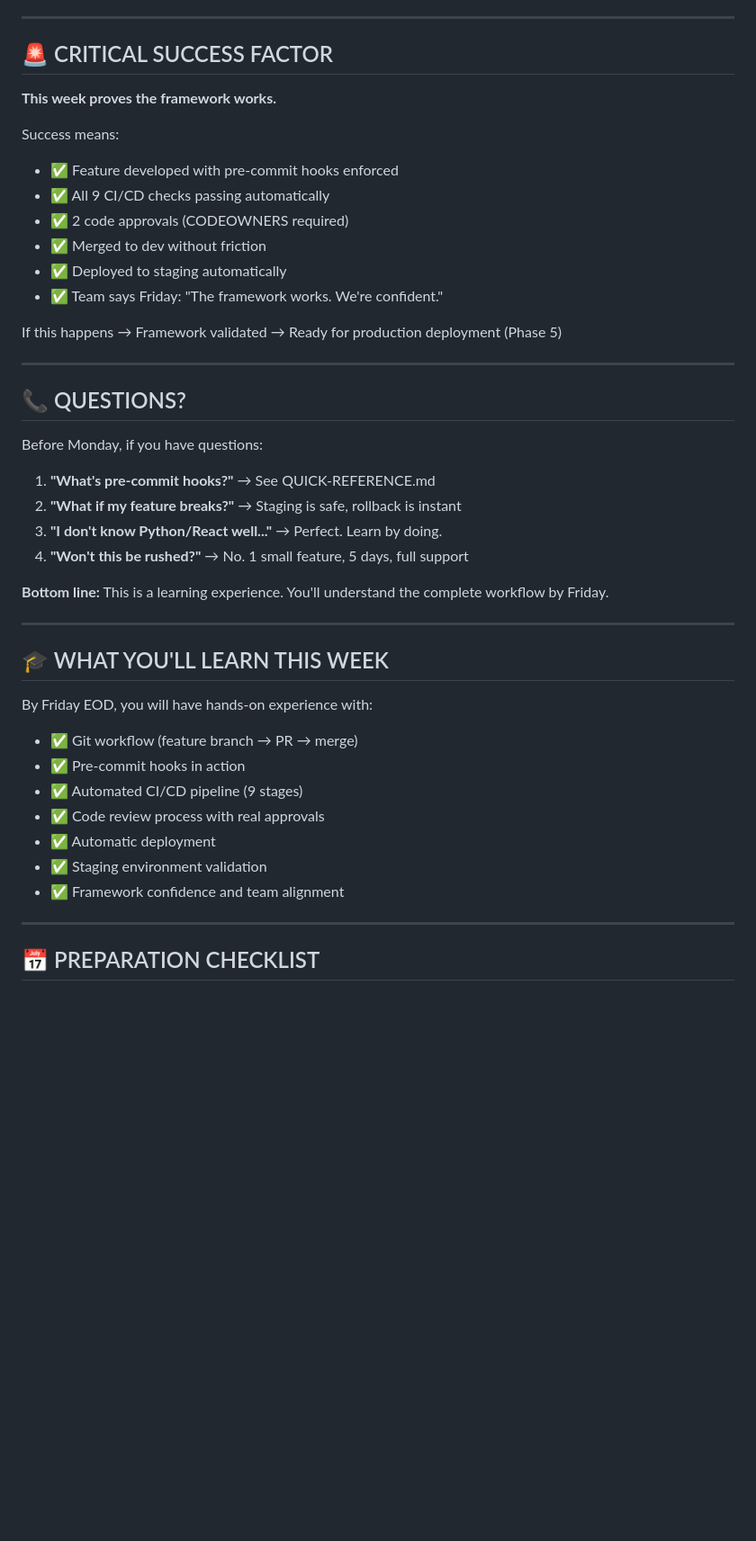
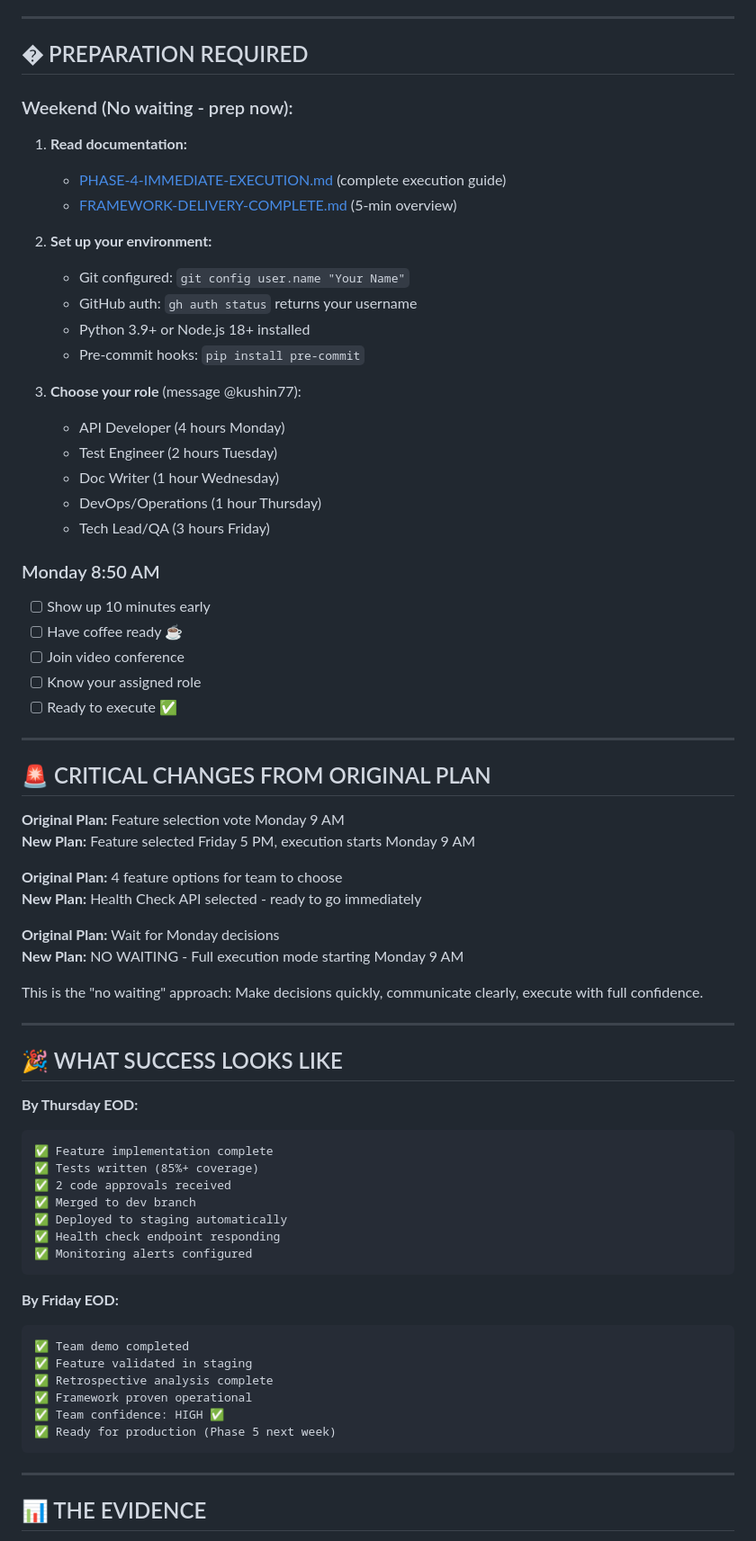
Before and after one commit to kushin77/lux-auto, a Markdown page: FRIDAY-APRIL-12-LAUNCH-NOTIFICATION.md, the part around one of its changes. Shown at 90% size. GitHub-like rendering; blank space fills up the shorter version.

Commit message:
PHASE 4 IMMEDIATE EXECUTION: Feature selected (Health Check API), 6 issues created, no waiting - full speed ahead

````diff
--- a/FRIDAY-APRIL-12-LAUNCH-NOTIFICATION.md
+++ b/FRIDAY-APRIL-12-LAUNCH-NOTIFICATION.md
@@ -82,48 +82,74 @@ All are 2-4 hour development tasks, safe to deploy to staging:
 
 ---
 
-## 🚨 CRITICAL SUCCESS FACTOR
+## � PREPARATION REQUIRED
 
-**This week proves the framework works.**
+### Weekend (No waiting - prep now):
+1. **Read documentation:**
+   - [PHASE-4-IMMEDIATE-EXECUTION.md](./PHASE-4-IMMEDIATE-EXECUTION.md) (complete execution guide)
+   - [FRAMEWORK-DELIVERY-COMPLETE.md](./FRAMEWORK-DELIVERY-COMPLETE.md) (5-min overview)
 
-Success means:
-- ✅ Feature developed with pre-commit hooks enforced
-- ✅ All 9 CI/CD checks passing automatically
-- ✅ 2 code approvals (CODEOWNERS required)
-- ✅ Merged to dev without friction
-- ✅ Deployed to staging automatically
-- ✅ Team says Friday: "The framework works. We're confident."
+2. **Set up your environment:**
+   - Git configured: `git config user.name "Your Name"`
+   - GitHub auth: `gh auth status` returns your username
+   - Python 3.9+ or Node.js 18+ installed
+   - Pre-commit hooks: `pip install pre-commit`
 
-If this happens → Framework validated → Ready for production deployment (Phase 5)
+3. **Choose your role** (message @kushin77):
+   - API Developer (4 hours Monday)
+   - Test Engineer (2 hours Tuesday)
+   - Doc Writer (1 hour Wednesday)
+   - DevOps/Operations (1 hour Thursday)
+   - Tech Lead/QA (3 hours Friday)
+
+### Monday 8:50 AM
+- [ ] Show up 10 minutes early
+- [ ] Have coffee ready ☕
+- [ ] Join video conference
+- [ ] Know your assigned role
+- [ ] Ready to execute ✅
 
 ---
 
-## 📞 QUESTIONS?
+## 🚨 CRITICAL CHANGES FROM ORIGINAL PLAN
 
-Before Monday, if you have questions:
+**Original Plan:** Feature selection vote Monday 9 AM
+**New Plan:** Feature selected Friday 5 PM, execution starts Monday 9 AM
 
-1. **"What's pre-commit hooks?"** → See QUICK-REFERENCE.md
-2. **"What if my feature breaks?"** → Staging is safe, rollback is instant
-3. **"I don't know Python/React well..."** → Perfect. Learn by doing.
-4. **"Won't this be rushed?"** → No. 1 small feature, 5 days, full support
+**Original Plan:** 4 feature options for team to choose
+**New Plan:** Health Check API selected - ready to go immediately
 
-**Bottom line:** This is a learning experience. You'll understand the complete workflow by Friday.
+**Original Plan:** Wait for Monday decisions
+**New Plan:** NO WAITING - Full execution mode starting Monday 9 AM
+
+This is the "no waiting" approach: Make decisions quickly, communicate clearly, execute with full confidence.
 
 ---
 
-## 🎓 WHAT YOU'LL LEARN THIS WEEK
+## 🎉 WHAT SUCCESS LOOKS LIKE
 
-By Friday EOD, you will have hands-on experience with:
+**By Thursday EOD:**
+```
+✅ Feature implementation complete
+✅ Tests written (85%+ coverage)
+✅ 2 code approvals received
+✅ Merged to dev branch
+✅ Deployed to staging automatically
+✅ Health check endpoint responding
+✅ Monitoring alerts configured
+```
 
-- ✅ Git workflow (feature branch → PR → merge)
-- ✅ Pre-commit hooks in action
-- ✅ Automated CI/CD pipeline (9 stages)
-- ✅ Code review process with real approvals
-- ✅ Automatic deployment
-- ✅ Staging environment validation
-- ✅ Framework confidence and team alignment
+**By Friday EOD:**
+```
+✅ Team demo completed
+✅ Feature validated in staging
+✅ Retrospective analysis complete
+✅ Framework proven operational
+✅ Team confidence: HIGH ✅
+✅ Ready for production (Phase 5 next week)
+```
 
 ---
 
-## 📅 PREPARATION CHECKLIST
+## 📊 THE EVIDENCE
 
````
Also changed, not shown: other parts of FRIDAY-APRIL-12-LAUNCH-NOTIFICATION.md (+24 -19 lines), MONDAY-APRIL-15-KICKOFF-CHECKLIST.md (+62 -65 lines), NO-WAITING-POLICY.md (added, +286 -0 lines).
